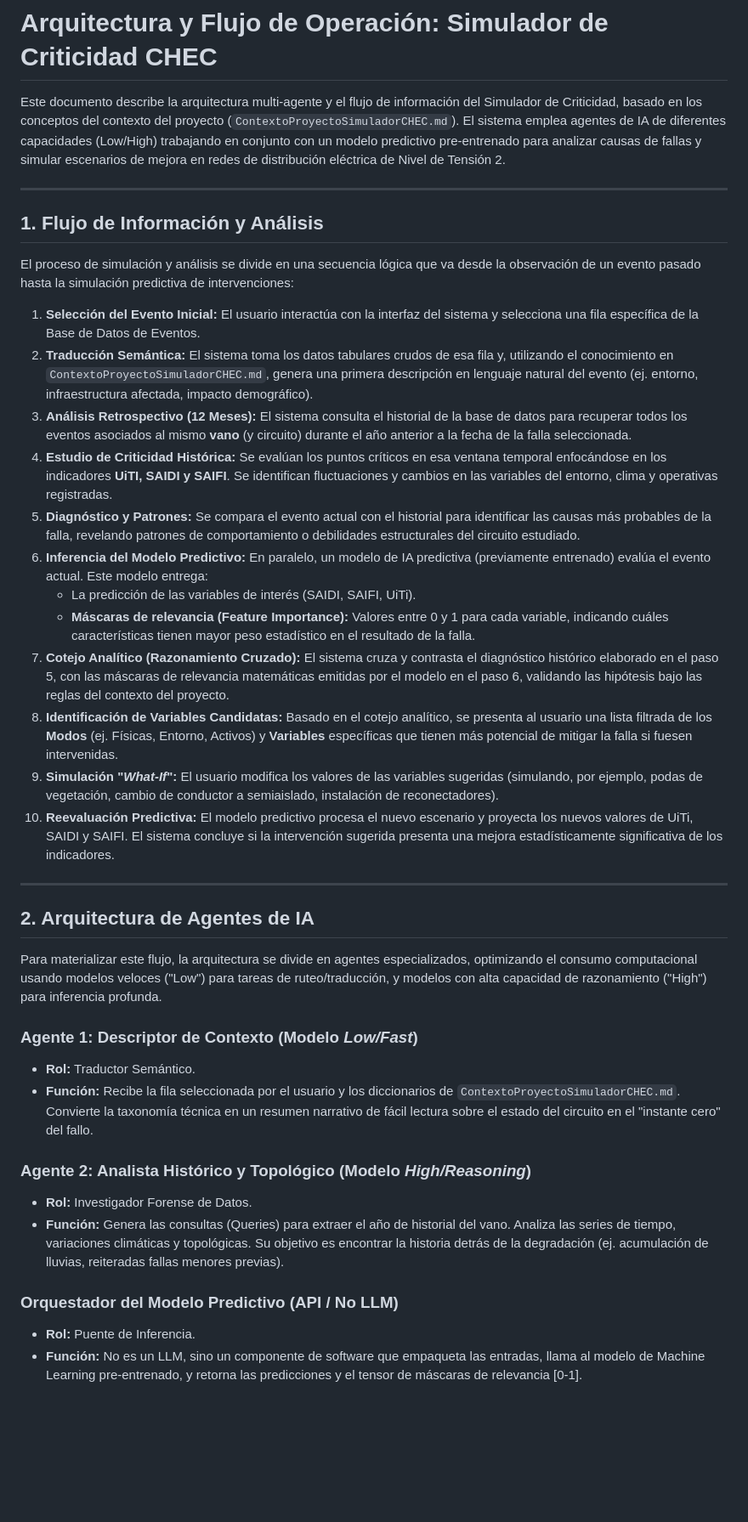
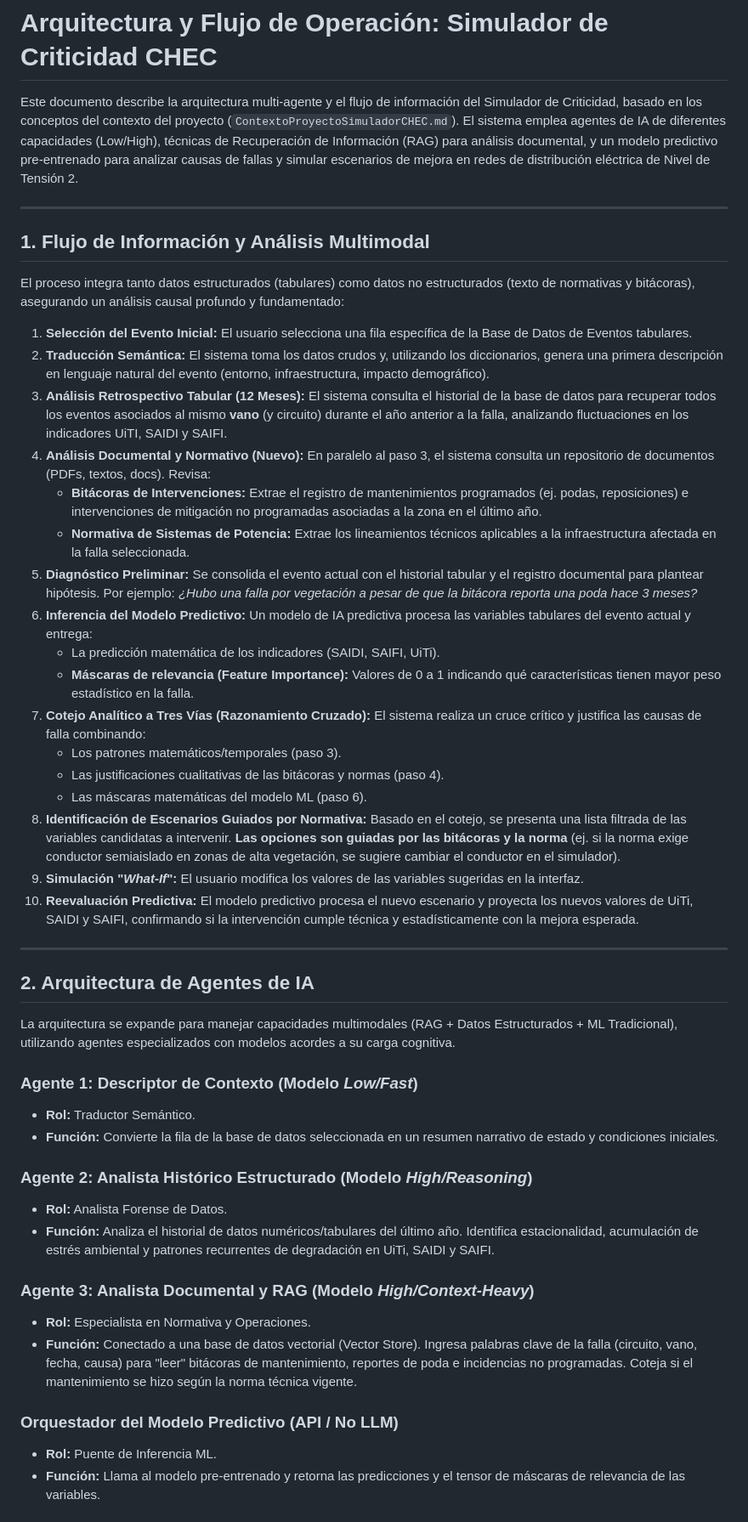
Before and after one commit to amalvarezme/CHECUNAL_2026, a Markdown page: docsRef/arquitectura/arquitecturayflujo.md, the part around one of its changes. Shown at 85% size. GitHub-like rendering; blank space fills up the shorter version.

Commit message:
arquitectura

```diff
--- a/docsRef/arquitectura/arquitecturayflujo.md
+++ b/docsRef/arquitectura/arquitecturayflujo.md
@@ -1,41 +1,50 @@
 # Arquitectura y Flujo de Operación: Simulador de Criticidad CHEC
 
-Este documento describe la arquitectura multi-agente y el flujo de información del Simulador de Criticidad, basado en los conceptos del contexto del proyecto (`ContextoProyectoSimuladorCHEC.md`). El sistema emplea agentes de IA de diferentes capacidades (Low/High) trabajando en conjunto con un modelo predictivo pre-entrenado para analizar causas de fallas y simular escenarios de mejora en redes de distribución eléctrica de Nivel de Tensión 2.
+Este documento describe la arquitectura multi-agente y el flujo de información del Simulador de Criticidad, basado en los conceptos del contexto del proyecto (`ContextoProyectoSimuladorCHEC.md`). El sistema emplea agentes de IA de diferentes capacidades (Low/High), técnicas de Recuperación de Información (RAG) para análisis documental, y un modelo predictivo pre-entrenado para analizar causas de fallas y simular escenarios de mejora en redes de distribución eléctrica de Nivel de Tensión 2.
 
 ---
 
-## 1. Flujo de Información y Análisis
+## 1. Flujo de Información y Análisis Multimodal
 
-El proceso de simulación y análisis se divide en una secuencia lógica que va desde la observación de un evento pasado hasta la simulación predictiva de intervenciones:
+El proceso integra tanto datos estructurados (tabulares) como datos no estructurados (texto de normativas y bitácoras), asegurando un análisis causal profundo y fundamentado:
 
-1. **Selección del Evento Inicial:** El usuario interactúa con la interfaz del sistema y selecciona una fila específica de la Base de Datos de Eventos.
-2. **Traducción Semántica:** El sistema toma los datos tabulares crudos de esa fila y, utilizando el conocimiento en `ContextoProyectoSimuladorCHEC.md`, genera una primera descripción en lenguaje natural del evento (ej. entorno, infraestructura afectada, impacto demográfico).
-3. **Análisis Retrospectivo (12 Meses):** El sistema consulta el historial de la base de datos para recuperar todos los eventos asociados al mismo **vano** (y circuito) durante el año anterior a la fecha de la falla seleccionada.
-4. **Estudio de Criticidad Histórica:** Se evalúan los puntos críticos en esa ventana temporal enfocándose en los indicadores **UiTI, SAIDI y SAIFI**. Se identifican fluctuaciones y cambios en las variables del entorno, clima y operativas registradas.
-5. **Diagnóstico y Patrones:** Se compara el evento actual con el historial para identificar las causas más probables de la falla, revelando patrones de comportamiento o debilidades estructurales del circuito estudiado.
-6. **Inferencia del Modelo Predictivo:** En paralelo, un modelo de IA predictiva (previamente entrenado) evalúa el evento actual. Este modelo entrega:
-   - La predicción de las variables de interés (SAIDI, SAIFI, UiTi).
-   - **Máscaras de relevancia (Feature Importance):** Valores entre 0 y 1 para cada variable, indicando cuáles características tienen mayor peso estadístico en el resultado de la falla.
-7. **Cotejo Analítico (Razonamiento Cruzado):** El sistema cruza y contrasta el diagnóstico histórico elaborado en el paso 5, con las máscaras de relevancia matemáticas emitidas por el modelo en el paso 6, validando las hipótesis bajo las reglas del contexto del proyecto.
-8. **Identificación de Variables Candidatas:** Basado en el cotejo analítico, se presenta al usuario una lista filtrada de los **Modos** (ej. Físicas, Entorno, Activos) y **Variables** específicas que tienen más potencial de mitigar la falla si fuesen intervenidas.
-9. **Simulación "*What-If*":** El usuario modifica los valores de las variables sugeridas (simulando, por ejemplo, podas de vegetación, cambio de conductor a semiaislado, instalación de reconectadores).
-10. **Reevaluación Predictiva:** El modelo predictivo procesa el nuevo escenario y proyecta los nuevos valores de UiTi, SAIDI y SAIFI. El sistema concluye si la intervención sugerida presenta una mejora estadísticamente significativa de los indicadores.
+1. **Selección del Evento Inicial:** El usuario selecciona una fila específica de la Base de Datos de Eventos tabulares.
+2. **Traducción Semántica:** El sistema toma los datos crudos y, utilizando los diccionarios, genera una primera descripción en lenguaje natural del evento (entorno, infraestructura, impacto demográfico).
+3. **Análisis Retrospectivo Tabular (12 Meses):** El sistema consulta el historial de la base de datos para recuperar todos los eventos asociados al mismo **vano** (y circuito) durante el año anterior a la falla, analizando fluctuaciones en los indicadores UiTI, SAIDI y SAIFI.
+4. **Análisis Documental y Normativo (Nuevo):** En paralelo al paso 3, el sistema consulta un repositorio de documentos (PDFs, textos, docs). Revisa:
+   - **Bitácoras de Intervenciones:** Extrae el registro de mantenimientos programados (ej. podas, reposiciones) e intervenciones de mitigación no programadas asociadas a la zona en el último año.
+   - **Normativa de Sistemas de Potencia:** Extrae los lineamientos técnicos aplicables a la infraestructura afectada en la falla seleccionada.
+5. **Diagnóstico Preliminar:** Se consolida el evento actual con el historial tabular y el registro documental para plantear hipótesis. Por ejemplo: *¿Hubo una falla por vegetación a pesar de que la bitácora reporta una poda hace 3 meses?*
+6. **Inferencia del Modelo Predictivo:** Un modelo de IA predictiva procesa las variables tabulares del evento actual y entrega:
+   - La predicción matemática de los indicadores (SAIDI, SAIFI, UiTi).
+   - **Máscaras de relevancia (Feature Importance):** Valores de 0 a 1 indicando qué características tienen mayor peso estadístico en la falla.
+7. **Cotejo Analítico a Tres Vías (Razonamiento Cruzado):** El sistema realiza un cruce crítico y justifica las causas de falla combinando:
+   - Los patrones matemáticos/temporales (paso 3).
+   - Las justificaciones cualitativas de las bitácoras y normas (paso 4).
+   - Las máscaras matemáticas del modelo ML (paso 6).
+8. **Identificación de Escenarios Guiados por Normativa:** Basado en el cotejo, se presenta una lista filtrada de las variables candidatas a intervenir. **Las opciones son guiadas por las bitácoras y la norma** (ej. si la norma exige conductor semiaislado en zonas de alta vegetación, se sugiere cambiar el conductor en el simulador).
+9. **Simulación "*What-If*":** El usuario modifica los valores de las variables sugeridas en la interfaz.
+10. **Reevaluación Predictiva:** El modelo predictivo procesa el nuevo escenario y proyecta los nuevos valores de UiTi, SAIDI y SAIFI, confirmando si la intervención cumple técnica y estadísticamente con la mejora esperada.
 
 ---
 
 ## 2. Arquitectura de Agentes de IA
 
-Para materializar este flujo, la arquitectura se divide en agentes especializados, optimizando el consumo computacional usando modelos veloces ("Low") para tareas de ruteo/traducción, y modelos con alta capacidad de razonamiento ("High") para inferencia profunda.
+La arquitectura se expande para manejar capacidades multimodales (RAG + Datos Estructurados + ML Tradicional), utilizando agentes especializados con modelos acordes a su carga cognitiva.
 
 ### Agente 1: Descriptor de Contexto (Modelo *Low/Fast*)
 - **Rol:** Traductor Semántico.
-- **Función:** Recibe la fila seleccionada por el usuario y los diccionarios de `ContextoProyectoSimuladorCHEC.md`. Convierte la taxonomía técnica en un resumen narrativo de fácil lectura sobre el estado del circuito en el "instante cero" del fallo.
+- **Función:** Convierte la fila de la base de datos seleccionada en un resumen narrativo de estado y condiciones iniciales.
 
-### Agente 2: Analista Histórico y Topológico (Modelo *High/Reasoning*)
-- **Rol:** Investigador Forense de Datos.
-- **Función:** Genera las consultas (Queries) para extraer el año de historial del vano. Analiza las series de tiempo, variaciones climáticas y topológicas. Su objetivo es encontrar la historia detrás de la degradación (ej. acumulación de lluvias, reiteradas fallas menores previas).
+### Agente 2: Analista Histórico Estructurado (Modelo *High/Reasoning*)
+- **Rol:** Analista Forense de Datos.
+- **Función:** Analiza el historial de datos numéricos/tabulares del último año. Identifica estacionalidad, acumulación de estrés ambiental y patrones recurrentes de degradación en UiTi, SAIDI y SAIFI.
+
+### Agente 3: Analista Documental y RAG (Modelo *High/Context-Heavy*)
+- **Rol:** Especialista en Normativa y Operaciones.
+- **Función:** Conectado a una base de datos vectorial (Vector Store). Ingresa palabras clave de la falla (circuito, vano, fecha, causa) para "leer" bitácoras de mantenimiento, reportes de poda e incidencias no programadas. Coteja si el mantenimiento se hizo según la norma técnica vigente.
 
 ### Orquestador del Modelo Predictivo (API / No LLM)
-- **Rol:** Puente de Inferencia.
-- **Función:** No es un LLM, sino un componente de software que empaqueta las entradas, llama al modelo de Machine Learning pre-entrenado, y retorna las predicciones y el tensor de máscaras de relevancia [0-1].
+- **Rol:** Puente de Inferencia ML.
+- **Función:** Llama al modelo pre-entrenado y retorna las predicciones y el tensor de máscaras de relevancia de las variables.
 
```
Also changed, not shown: other parts of docsRef/arquitectura/arquitecturayflujo.md (+43 -32 lines).
